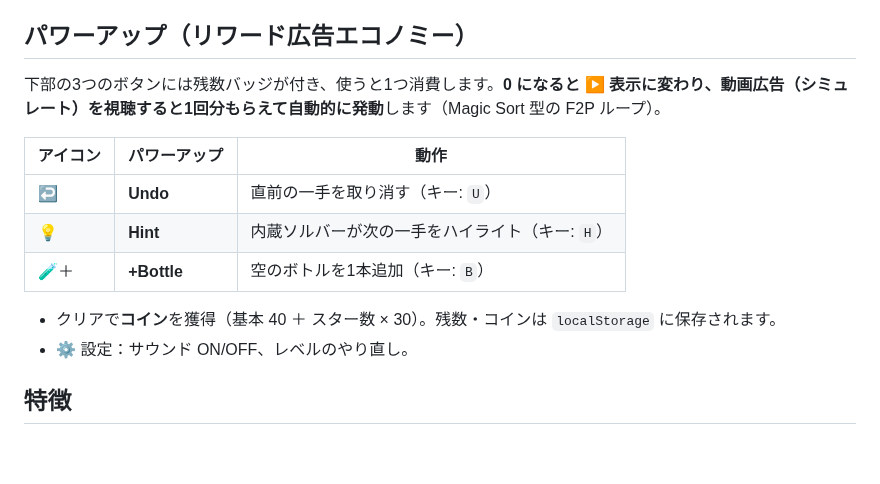
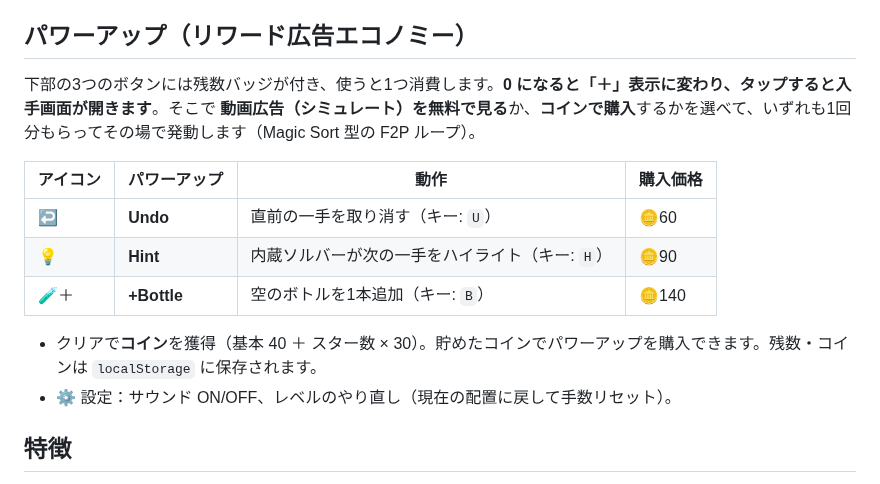
Before and after one commit to takitaki7/Water-Puzzle, a Markdown page: README.md, the part around the change. Rendered like a GitHub page; blank space fills up the shorter version.

```diff
--- a/README.md
+++ b/README.md
@@ -15,16 +15,16 @@
 
 ## パワーアップ（リワード広告エコノミー）
 
-下部の3つのボタンには残数バッジが付き、使うと1つ消費します。**0 になると ▶ 表示に変わり、動画広告（シミュレート）を視聴すると1回分もらえて自動的に発動**します（Magic Sort 型の F2P ループ）。
+下部の3つのボタンには残数バッジが付き、使うと1つ消費します。**0 になると「＋」表示に変わり、タップすると入手画面が開きます**。そこで **動画広告（シミュレート）を無料で見る**か、**コインで購入**するかを選べて、いずれも1回分もらってその場で発動します（Magic Sort 型の F2P ループ）。
 
-| アイコン | パワーアップ | 動作 |
-| --- | --- | --- |
-| ↩ | **Undo** | 直前の一手を取り消す（キー: `U`） |
-| 💡 | **Hint** | 内蔵ソルバーが次の一手をハイライト（キー: `H`） |
-| 🧪＋ | **+Bottle** | 空のボトルを1本追加（キー: `B`） |
+| アイコン | パワーアップ | 動作 | 購入価格 |
+| --- | --- | --- | --- |
+| ↩ | **Undo** | 直前の一手を取り消す（キー: `U`） | 🪙60 |
+| 💡 | **Hint** | 内蔵ソルバーが次の一手をハイライト（キー: `H`） | 🪙90 |
+| 🧪＋ | **+Bottle** | 空のボトルを1本追加（キー: `B`） | 🪙140 |
 
-- クリアで**コイン**を獲得（基本 40 ＋ スター数 × 30）。残数・コインは `localStorage` に保存されます。
-- ⚙️ 設定：サウンド ON/OFF、レベルのやり直し。
+- クリアで**コイン**を獲得（基本 40 ＋ スター数 × 30）。貯めたコインでパワーアップを購入できます。残数・コインは `localStorage` に保存されます。
+- ⚙️ 設定：サウンド ON/OFF、レベルのやり直し（現在の配置に戻して手数リセット）。
 
 ## 特徴
 
```
Also changed, not shown: screenshot-store.png (added), 3 other files.
